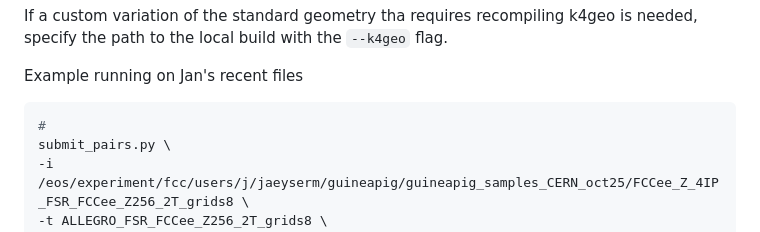
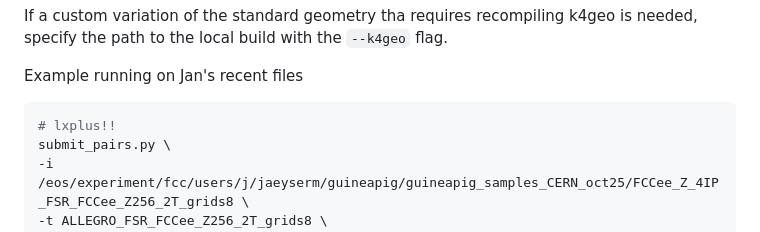
Before and after one commit to HEP-FCC/bib-studies, a Markdown page: simulation/README.md, the part around the change. GitHub-like rendering.

````diff
--- a/simulation/README.md
+++ b/simulation/README.md
@@ -142,7 +142,7 @@ specify the path to the local build with the `--k4geo` flag.
 
 Example running on Jan's recent files
 ```sh
-#
+# lxplus!!
 submit_pairs.py \
 -i /eos/experiment/fcc/users/j/jaeyserm/guineapig/guineapig_samples_CERN_oct25/FCCee_Z_4IP_FSR_FCCee_Z256_2T_grids8 \
 -t ALLEGRO_FSR_FCCee_Z256_2T_grids8 \
````
